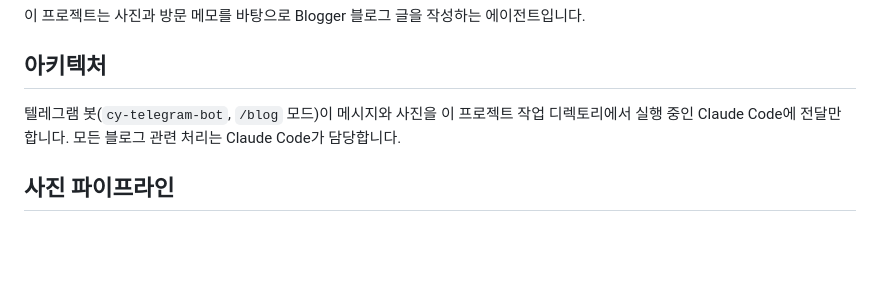
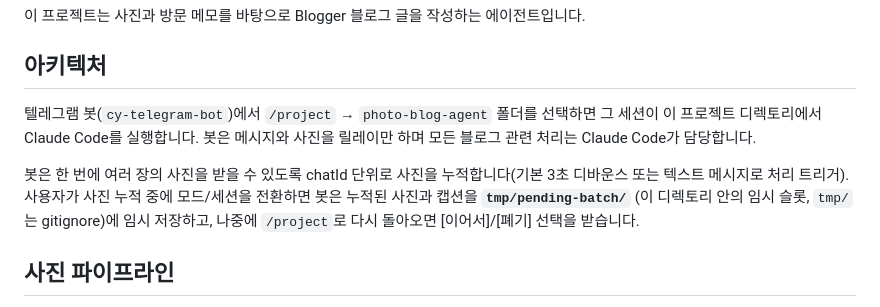
Before and after one commit to Electron-S/photo-blog-agent, a Markdown page: CLAUDE.md, the part around the change. GitHub-like rendering; blank space fills up the shorter version.

Commit message:
docs(claude): cy-telegram-bot 진입 방식을 /project 기준으로 갱신
/blog 모드가 폐기되어 photo-blog-agent 진입은 /project → 폴더 선택으로 일원화.
사진 누적 중 모드/세션 전환 시 봇이 tmp/pending-batch/에 임시 저장하는 메커니즘 설명 추가.

Co-Authored-By: Claude Opus 4.7 (1M context) <noreply@anthropic.com>

```diff
--- a/CLAUDE.md
+++ b/CLAUDE.md
@@ -4,7 +4,9 @@
 
 ## 아키텍처
 
-텔레그램 봇(`cy-telegram-bot`, `/blog` 모드)이 메시지와 사진을 이 프로젝트 작업 디렉토리에서 실행 중인 Claude Code에 전달만 합니다. 모든 블로그 관련 처리는 Claude Code가 담당합니다.
+텔레그램 봇(`cy-telegram-bot`)에서 `/project` → `photo-blog-agent` 폴더를 선택하면 그 세션이 이 프로젝트 디렉토리에서 Claude Code를 실행합니다. 봇은 메시지와 사진을 릴레이만 하며 모든 블로그 관련 처리는 Claude Code가 담당합니다.
+
+봇은 한 번에 여러 장의 사진을 받을 수 있도록 chatId 단위로 사진을 누적합니다(기본 3초 디바운스 또는 텍스트 메시지로 처리 트리거). 사용자가 사진 누적 중에 모드/세션을 전환하면 봇은 누적된 사진과 캡션을 **`tmp/pending-batch/`** (이 디렉토리 안의 임시 슬롯, `tmp/`는 gitignore)에 임시 저장하고, 나중에 `/project`로 다시 돌아오면 [이어서]/[폐기] 선택을 받습니다.
 
 ## 사진 파이프라인
 
```
